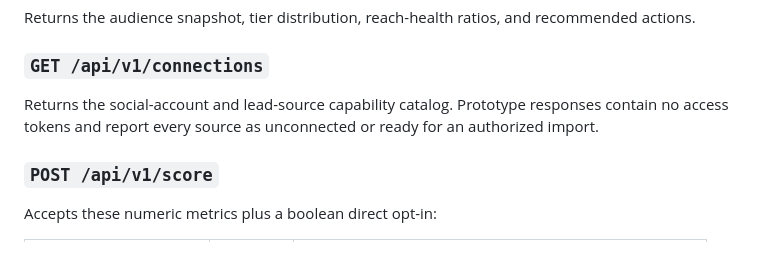
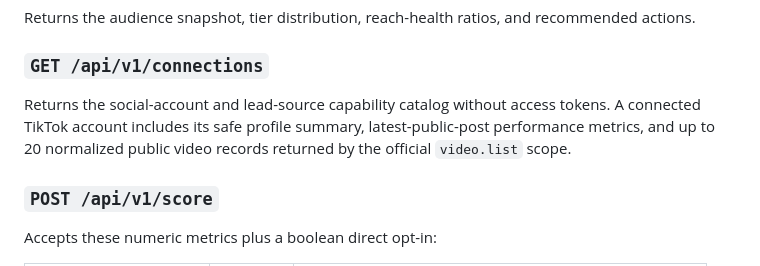
Before and after one commit to officialemoji95-hub/Fanmesh, a Markdown page: docs/API.md, the part around the change. GitHub-like rendering.

Commit message:
Document TikTok connection metrics

```diff
--- a/docs/API.md
+++ b/docs/API.md
@@ -35,7 +35,7 @@ Returns the audience snapshot, tier distribution, reach-health ratios, and recom
 
 ### `GET /api/v1/connections`
 
-Returns the social-account and lead-source capability catalog. Prototype responses contain no access tokens and report every source as unconnected or ready for an authorized import.
+Returns the social-account and lead-source capability catalog without access tokens. A connected TikTok account includes its safe profile summary, latest-public-post performance metrics, and up to 20 normalized public video records returned by the official `video.list` scope.
 
 ### `POST /api/v1/score`
 
```
